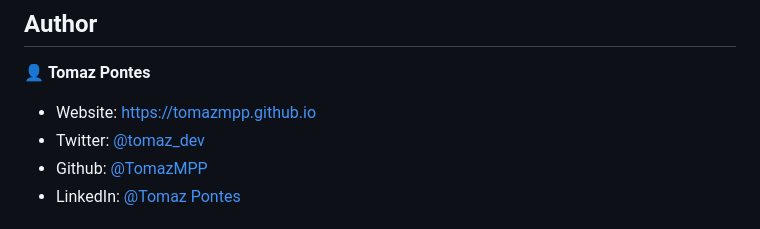
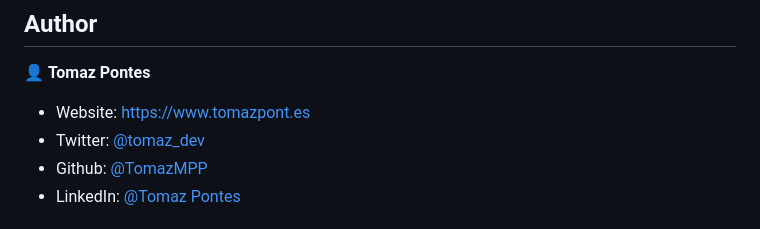
Before and after one commit to TomazMPP/UltimaMedalha, a Markdown page: readme.md, the part around the change. GitHub-like rendering.

```diff
--- a/readme.md
+++ b/readme.md
@@ -31,7 +31,7 @@ Many times, I sought information about Brazil's latest medal in certain sports,
 
 👤 **Tomaz Pontes**
 
-* Website: https://tomazmpp.github.io
+* Website: https://www.tomazpont.es
 * Twitter: [@tomaz_dev](https://twitter.com/tomaz_dev)
 * Github: [@TomazMPP](https://github.com/TomazMPP)
 * LinkedIn: [@Tomaz Pontes](https://linkedin.com/in/tomaz-pontes)
```
